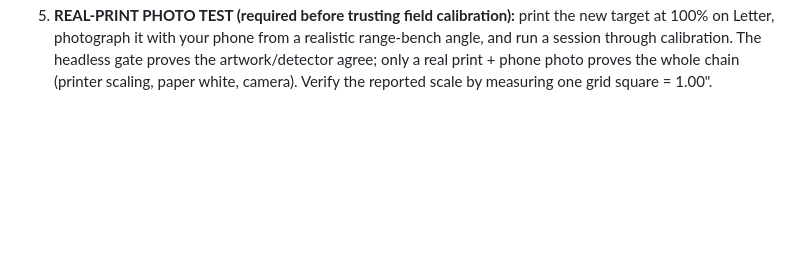
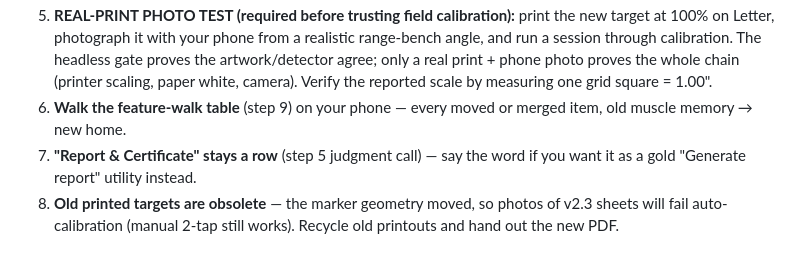
Before and after one commit to mgacfehr-sketch/ballistic-tracker, a Markdown page: SIMPLIFY-REPORT.md, the part around one of its changes. Rendered like a GitHub page; blank space fills up the shorter version.

```diff
--- a/SIMPLIFY-REPORT.md
+++ b/SIMPLIFY-REPORT.md
@@ -337,3 +379,10 @@ appeared in docs/mockups — see OWNER REVIEW QUEUE #1).
    headless gate proves the artwork/detector agree; only a real print + phone
    photo proves the whole chain (printer scaling, paper white, camera).
    Verify the reported scale by measuring one grid square = 1.00".
+6. **Walk the feature-walk table** (step 9) on your phone — every moved or
+   merged item, old muscle memory → new home.
+7. **"Report & Certificate" stays a row** (step 5 judgment call) — say the
+   word if you want it as a gold "Generate report" utility instead.
+8. **Old printed targets are obsolete** — the marker geometry moved, so
+   photos of v2.3 sheets will fail auto-calibration (manual 2-tap still
+   works). Recycle old printouts and hand out the new PDF.
```
Also changed, not shown: other parts of SIMPLIFY-REPORT.md (+42 -0 lines).
